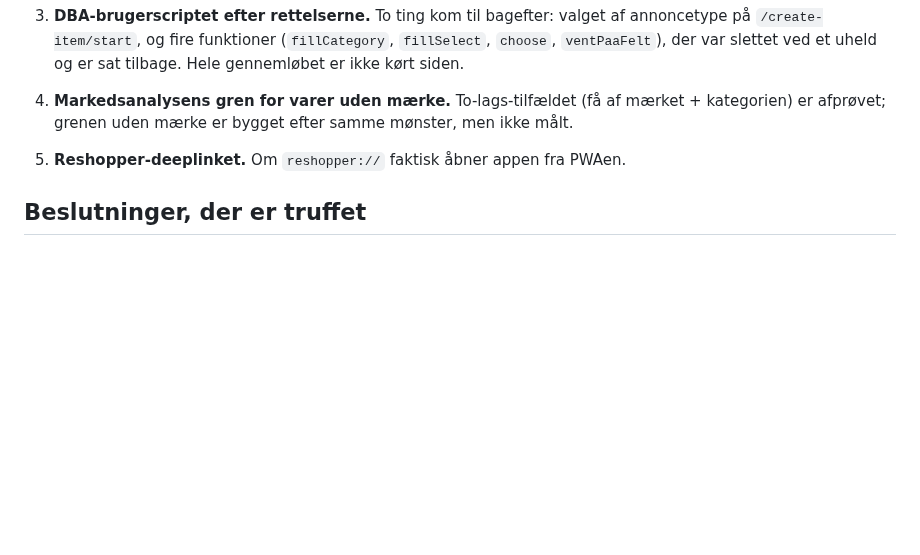
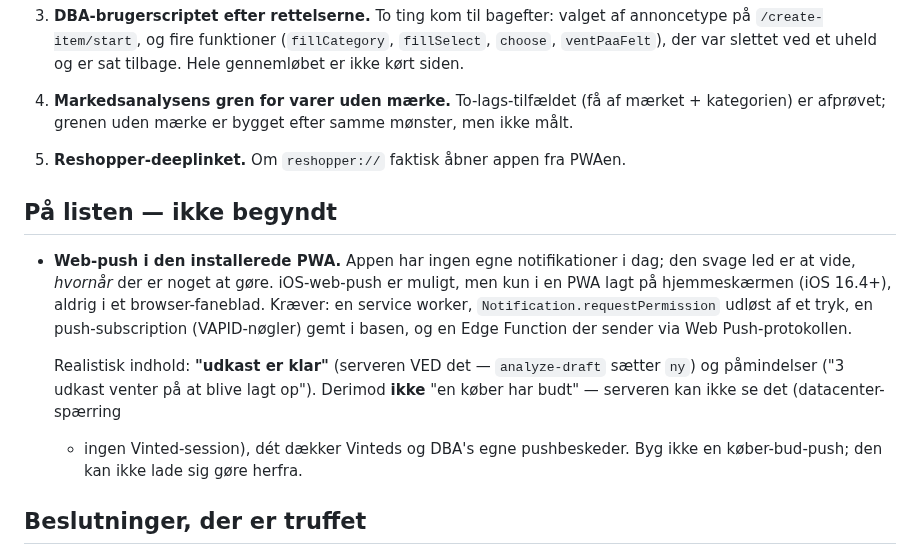
Before and after one commit to nikolajbak/vinted-udbakke, a Markdown page: STATUS.md, the part around the change. Rendered like a GitHub page; blank space fills up the shorter version.

Commit message:
Saet web-push paa listen
Notér som ikke-begyndt: web-push i den installerede PWA, med de reelle
iOS-graenser (kun hjemmeskaerm-PWA, 16.4+, service worker + VAPID + Edge
Function). Realistisk indhold er "udkast klar" og paamindelser - IKKE
koeber-bud, for serveren kan ikke se Vinteds indbakke (datacenter-spaerring +
ingen session). Skrevet ned saa ingen bygger den umulige gren.

Co-Authored-By: Claude Opus 4.8 <noreply@anthropic.com>

```diff
--- a/STATUS.md
+++ b/STATUS.md
@@ -70,6 +70,21 @@ laves om; denne fil rummer det, der er **i gang** og går til.
    mønster, men ikke målt.
 4. **Reshopper-deeplinket.** Om `reshopper://` faktisk åbner appen fra PWAen.
 
+## På listen — ikke begyndt
+
+- **Web-push i den installerede PWA.** Appen har ingen egne notifikationer i
+  dag; den svage led er at vide, *hvornår* der er noget at gøre. iOS-web-push
+  er muligt, men kun i en PWA lagt på hjemmeskærmen (iOS 16.4+), aldrig i et
+  browser-faneblad. Kræver: en service worker, `Notification.requestPermission`
+  udløst af et tryk, en push-subscription (VAPID-nøgler) gemt i basen, og en
+  Edge Function der sender via Web Push-protokollen.
+
+  Realistisk indhold: **"udkast er klar"** (serveren VED det — `analyze-draft`
+  sætter `ny`) og påmindelser ("3 udkast venter på at blive lagt op"). Derimod
+  **ikke** "en køber har budt" — serveren kan ikke se det (datacenter-spærring
+  + ingen Vinted-session), dét dækker Vinteds og DBA's egne pushbeskeder. Byg
+  ikke en køber-bud-push; den kan ikke lade sig gøre herfra.
+
 ## Beslutninger, der er truffet
 
 - **Kantfyldning frem for hvid ramme.** Sømmen er synlig, fordi ét gennemsnit
```
